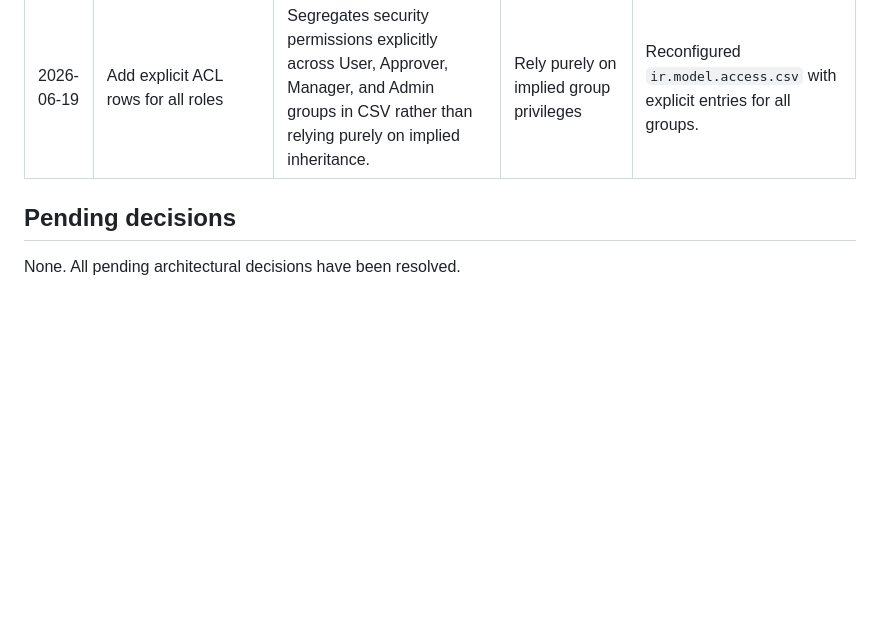
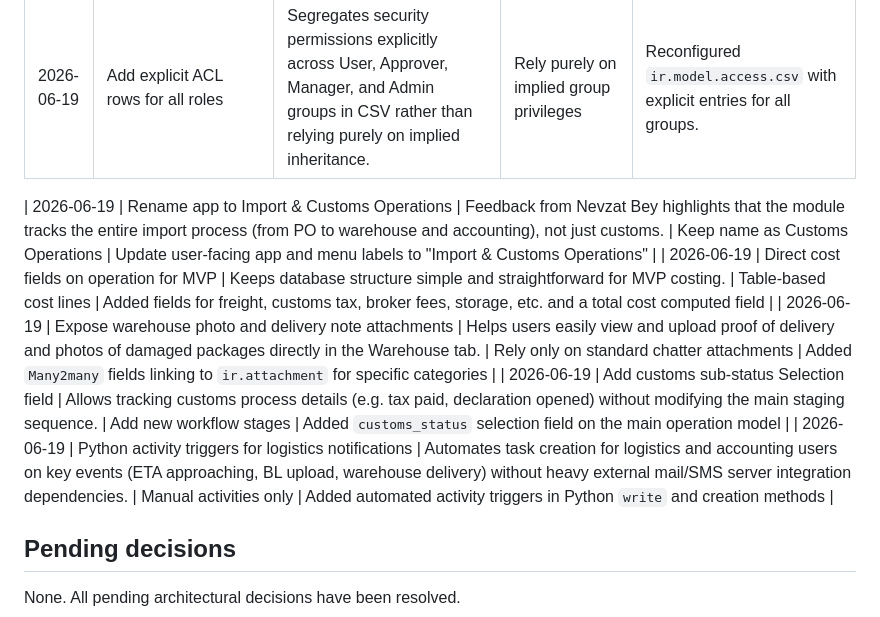
Before and after one commit to rezar-84/midvex_customs_op, a Markdown page: docs/10_DECISIONS.md, the part around the change. Drawn GitHub-style; blank space fills up the shorter version.

Commit message:
docs: add architecture decisions for Nevzat feedback

```diff
--- a/docs/10_DECISIONS.md
+++ b/docs/10_DECISIONS.md
@@ -32,6 +32,12 @@
 | 2026-06-19 | Restrict backward/skip stage transitions and active archiving | Prevents users from randomly skipping stages, moving confirmed files back to draft, or archiving active compliance histories. | Unrestricted stage switches and archiving | Added validations in `write()` limiting backward/skip moves and archiving to Customs Managers. |
 | 2026-06-19 | Add explicit ACL rows for all roles | Segregates security permissions explicitly across User, Approver, Manager, and Admin groups in CSV rather than relying purely on implied inheritance. | Rely purely on implied group privileges | Reconfigured `ir.model.access.csv` with explicit entries for all groups. |
 
+| 2026-06-19 | Rename app to Import & Customs Operations | Feedback from Nevzat Bey highlights that the module tracks the entire import process (from PO to warehouse and accounting), not just customs. | Keep name as Customs Operations | Update user-facing app and menu labels to "Import & Customs Operations" |
+| 2026-06-19 | Direct cost fields on operation for MVP | Keeps database structure simple and straightforward for MVP costing. | Table-based cost lines | Added fields for freight, customs tax, broker fees, storage, etc. and a total cost computed field |
+| 2026-06-19 | Expose warehouse photo and delivery note attachments | Helps users easily view and upload proof of delivery and photos of damaged packages directly in the Warehouse tab. | Rely only on standard chatter attachments | Added `Many2many` fields linking to `ir.attachment` for specific categories |
+| 2026-06-19 | Add customs sub-status Selection field | Allows tracking customs process details (e.g. tax paid, declaration opened) without modifying the main staging sequence. | Add new workflow stages | Added `customs_status` selection field on the main operation model |
+| 2026-06-19 | Python activity triggers for logistics notifications | Automates task creation for logistics and accounting users on key events (ETA approaching, BL upload, warehouse delivery) without heavy external mail/SMS server integration dependencies. | Manual activities only | Added automated activity triggers in Python `write` and creation methods |
+
 ## Pending decisions
 
 None. All pending architectural decisions have been resolved.
```
